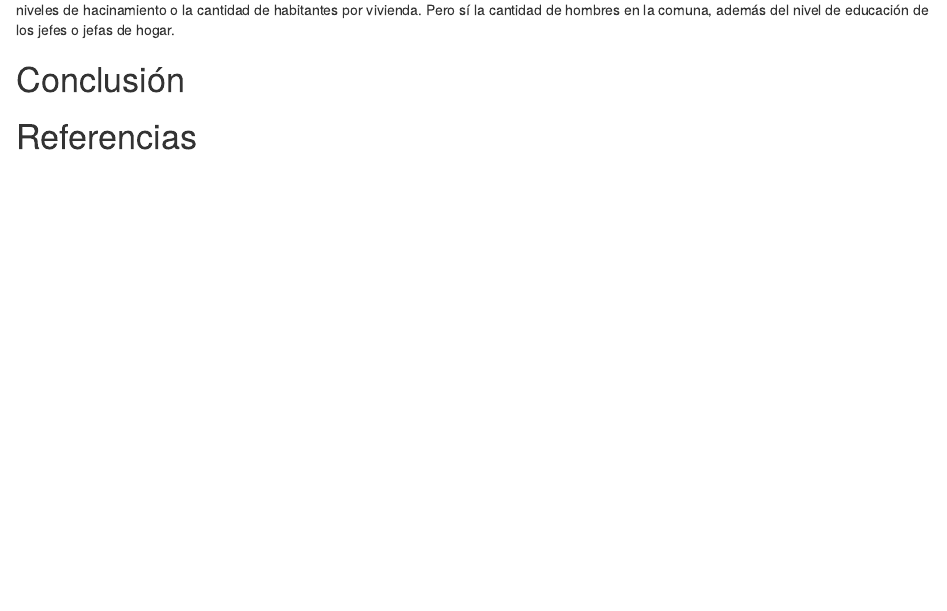
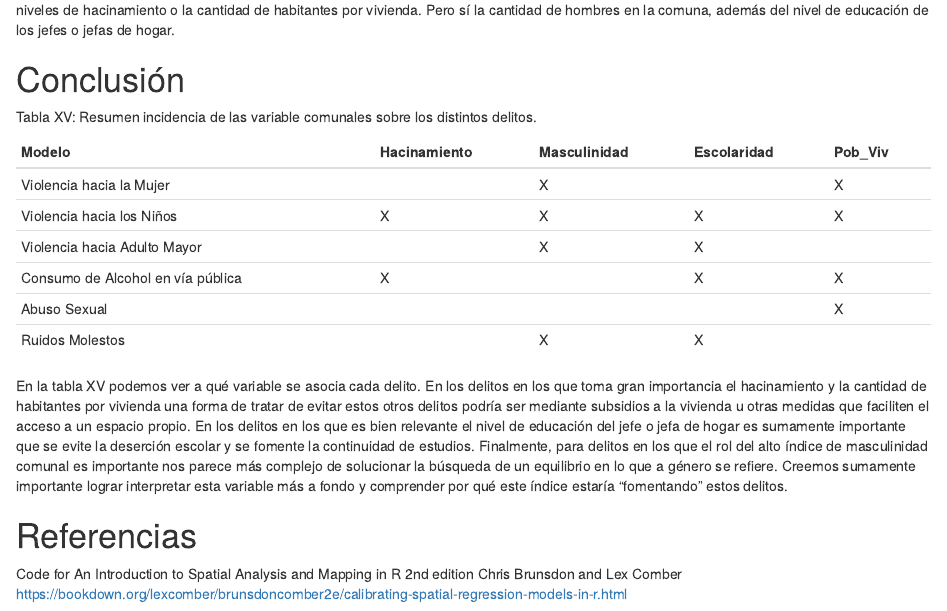
Before and after one commit to javimagaluna/Proyecto-estadistica_espacial, an R Markdown document (Informe/Informe.Rmd): the page in a window 1100 px wide, from 8640 px down. Rendered offline with R 4.5, knitr and Pandoc, with nearby package versions; drawn as R Markdown's standard HTML page in place of the format the file asks for; some code elsewhere in the file could not run offline.

Commit message:
Añadida tabla conclusión

```diff
--- a/Informe/Informe.Rmd
+++ b/Informe/Informe.Rmd
@@ -796,9 +796,22 @@ Para el delito de ruidos molestos el mejor modelo es el CAR con la variable MASC
 
 # Conclusión
 
+Tabla XV: Resumen incidencia de las variable comunales sobre los distintos delitos.
 
+|Modelo|Hacinamiento|Masculinidad|Escolaridad|Pob_Viv|
+|---|----|----|------|-----|
+|Violencia hacia la Mujer| |X| |X|
+|Violencia hacia los Niños|X|X|X|X|
+|Violencia hacia Adulto Mayor| |X|X| |
+|Consumo de Alcohol en vía pública|X| |X|X|
+|Abuso Sexual| | | |X|
+|Ruidos Molestos| |X|X| |
 
-
+En la tabla XV podemos ver a qué variable se asocia cada delito. En los delitos en los que toma gran importancia el hacinamiento y la cantidad de habitantes por vivienda una forma de tratar de evitar estos otros delitos podría ser mediante subsidios a la vivienda u otras medidas que faciliten el acceso a un espacio propio. En los delitos en los que es bien relevante  el nivel de educación del jefe o jefa de hogar es sumamente importante que se evite la deserción escolar y se fomente la continuidad de estudios. Finalmente, para delitos en los que el rol del alto índice de masculinidad comunal es importante nos parece más complejo de solucionar la búsqueda de un equilibrio en lo que a género se refiere. Creemos sumamente importante lograr interpretar esta variable más a fondo y comprender por qué este índice estaría "fomentando" estos delitos.
 
 
 # Referencias
+
+Code for An Introduction to Spatial Analysis and Mapping in R 2nd edition
+Chris Brunsdon and Lex Comber
+https://bookdown.org/lexcomber/brunsdoncomber2e/calibrating-spatial-regression-models-in-r.html
```
